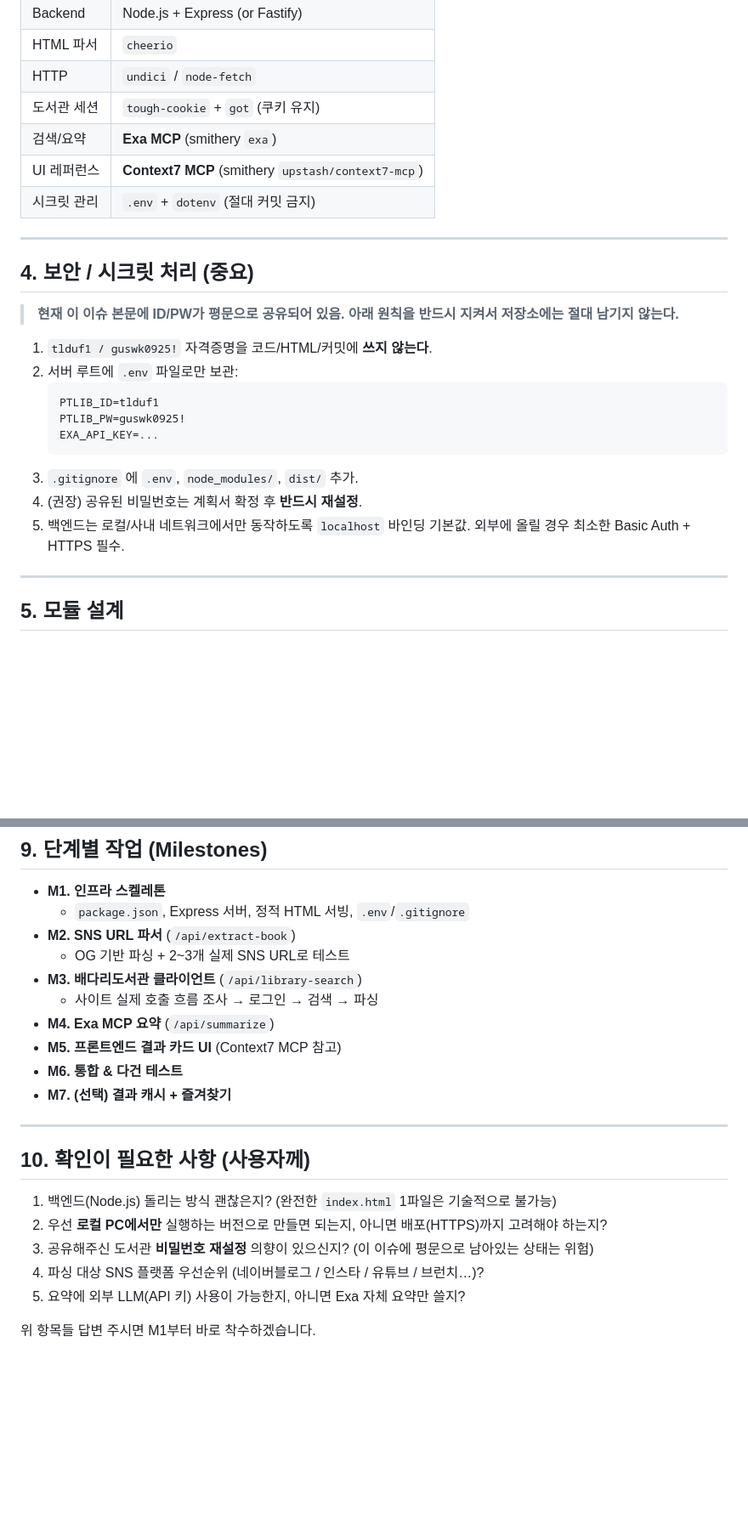
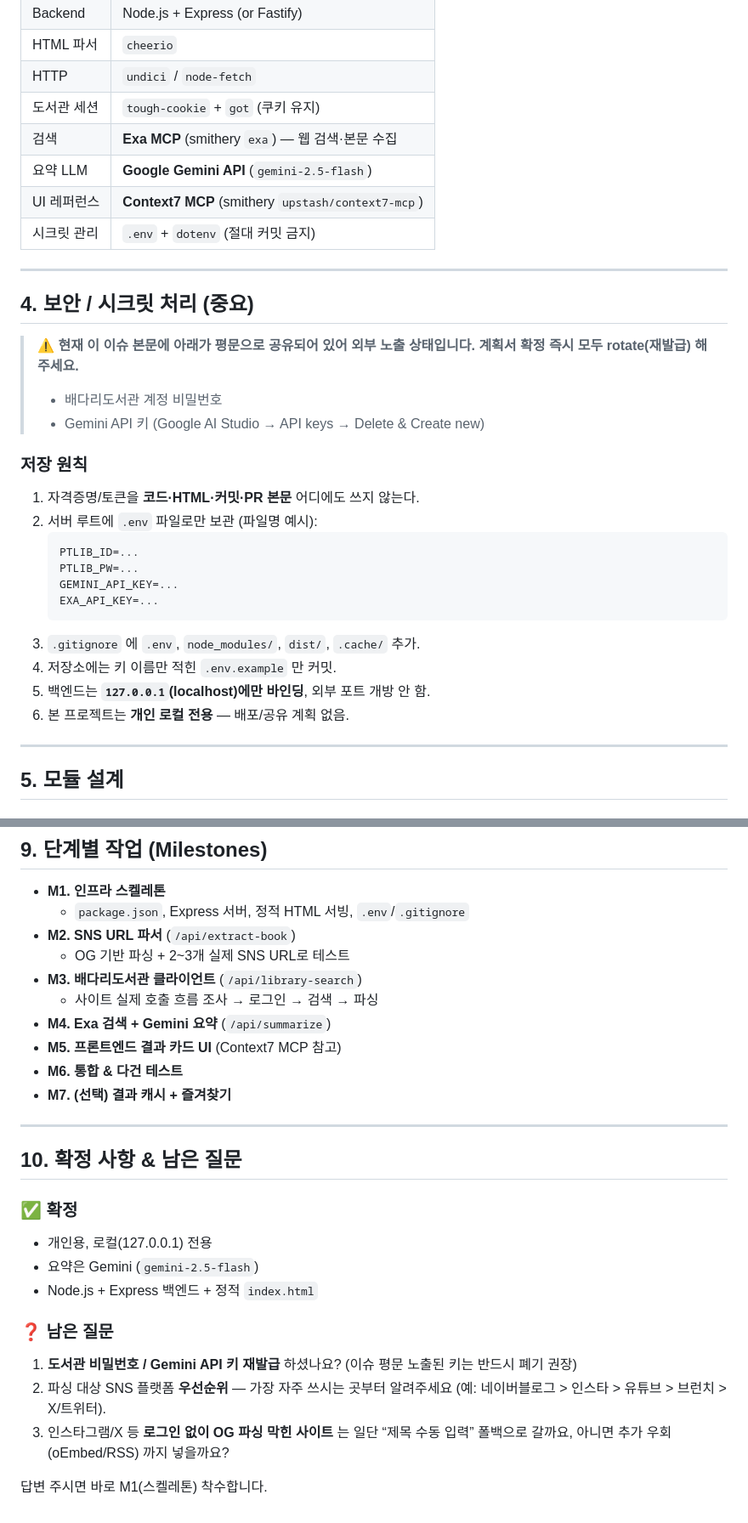
Before and after one commit to Siyeolryu/baedari, a Markdown page: PLAN.md, 2 parts joined by grey strips. Shown at 85% size. Drawn GitHub-style; blank space fills up the shorter version.

Commit message:
Lock scope to local-only use and switch summarizer to Gemini
- Confirm personal/localhost-only deployment (no external hosting)
- Replace ambiguous "LLM choice" with Google Gemini (gemini-2.5-flash)
- Add security warning about the Gemini API key exposed in the issue
- Update secrets list, module design, and milestones accordingly

https://claude.ai/code/session_01Nm5NPTkVp4jm8Cse8QT1fp

````diff
--- a/PLAN.md
+++ b/PLAN.md
@@ -68,7 +72,8 @@ SNS(인스타, 블로그, 유튜브 등)에서 추천받아 카카오톡으로
 | HTML 파서    | `cheerio`                                       |
 | HTTP         | `undici` / `node-fetch`                         |
 | 도서관 세션  | `tough-cookie` + `got`  (쿠키 유지)             |
-| 검색/요약    | **Exa MCP** (smithery `exa`)                    |
+| 검색         | **Exa MCP** (smithery `exa`) — 웹 검색·본문 수집 |
+| 요약 LLM     | **Google Gemini API** (`gemini-2.5-flash`)      |
 | UI 레퍼런스  | **Context7 MCP** (smithery `upstash/context7-mcp`) |
 | 시크릿 관리  | `.env` + `dotenv` (절대 커밋 금지)              |
 
@@ -76,20 +81,26 @@ SNS(인스타, 블로그, 유튜브 등)에서 추천받아 카카오톡으로
 
 ## 4. 보안 / 시크릿 처리 (중요)
 
-> **현재 이 이슈 본문에 ID/PW가 평문으로 공유되어 있음.
-> 아래 원칙을 반드시 지켜서 저장소에는 절대 남기지 않는다.**
+> **⚠️ 현재 이 이슈 본문에 아래가 평문으로 공유되어 있어 외부 노출 상태입니다.
+> 계획서 확정 즉시 모두 rotate(재발급) 해주세요.**
+>
+> - 배다리도서관 계정 비밀번호
+> - Gemini API 키 (Google AI Studio → API keys → Delete & Create new)
 
-1. `tlduf1 / guswk0925!` 자격증명을 코드/HTML/커밋에 **쓰지 않는다**.
-2. 서버 루트에 `.env` 파일로만 보관:
+### 저장 원칙
+
+1. 자격증명/토큰을 **코드·HTML·커밋·PR 본문** 어디에도 쓰지 않는다.
+2. 서버 루트에 `.env` 파일로만 보관 (파일명 예시):
    ```
-   PTLIB_ID=tlduf1
-   PTLIB_PW=guswk0925!
+   PTLIB_ID=...
+   PTLIB_PW=...
+   GEMINI_API_KEY=...
    EXA_API_KEY=...
    ```
-3. `.gitignore` 에 `.env`, `node_modules/`, `dist/` 추가.
-4. (권장) 공유된 비밀번호는 계획서 확정 후 **반드시 재설정**.
-5. 백엔드는 로컬/사내 네트워크에서만 동작하도록 `localhost` 바인딩
-   기본값. 외부에 올릴 경우 최소한 Basic Auth + HTTPS 필수.
+3. `.gitignore` 에 `.env`, `node_modules/`, `dist/`, `.cache/` 추가.
+4. 저장소에는 키 이름만 적힌 `.env.example` 만 커밋.
+5. 백엔드는 **`127.0.0.1`(localhost)에만 바인딩**, 외부 포트 개방 안 함.
+6. 본 프로젝트는 **개인 로컬 전용** — 배포/공유 계획 없음.
 
 ---
 
@@ -205,23 +226,27 @@ baedari/
   - OG 기반 파싱 + 2~3개 실제 SNS URL로 테스트
 - **M3. 배다리도서관 클라이언트** (`/api/library-search`)
   - 사이트 실제 호출 흐름 조사 → 로그인 → 검색 → 파싱
-- **M4. Exa MCP 요약** (`/api/summarize`)
+- **M4. Exa 검색 + Gemini 요약** (`/api/summarize`)
 - **M5. 프론트엔드 결과 카드 UI** (Context7 MCP 참고)
 - **M6. 통합 & 다건 테스트**
 - **M7. (선택) 결과 캐시 + 즐겨찾기**
 
 ---
 
-## 10. 확인이 필요한 사항 (사용자께)
+## 10. 확정 사항 & 남은 질문
 
-1. 백엔드(Node.js) 돌리는 방식 괜찮은지? (완전한 `index.html` 1파일은
-   기술적으로 불가능)
-2. 우선 **로컬 PC에서만** 실행하는 버전으로 만들면 되는지,
-   아니면 배포(HTTPS)까지 고려해야 하는지?
-3. 공유해주신 도서관 **비밀번호 재설정** 의향이 있으신지?
-   (이 이슈에 평문으로 남아있는 상태는 위험)
-4. 파싱 대상 SNS 플랫폼 우선순위 (네이버블로그 / 인스타 / 유튜브 / 브런치…)?
-5. 요약에 외부 LLM(API 키) 사용이 가능한지, 아니면 Exa 자체 요약만
-   쓸지?
+### ✅ 확정
+- 개인용, 로컬(127.0.0.1) 전용
+- 요약은 Gemini (`gemini-2.5-flash`)
+- Node.js + Express 백엔드 + 정적 `index.html`
 
-위 항목들 답변 주시면 M1부터 바로 착수하겠습니다.
+### ❓ 남은 질문
+1. **도서관 비밀번호 / Gemini API 키 재발급** 하셨나요?
+   (이슈 평문 노출된 키는 반드시 폐기 권장)
+2. 파싱 대상 SNS 플랫폼 **우선순위** — 가장 자주 쓰시는 곳부터
+   알려주세요 (예: 네이버블로그 > 인스타 > 유튜브 > 브런치 > X/트위터).
+3. 인스타그램/X 등 **로그인 없이 OG 파싱 막힌 사이트** 는
+   일단 “제목 수동 입력” 폴백으로 갈까요, 아니면 추가 우회(oEmbed/RSS)
+   까지 넣을까요?
+
+답변 주시면 바로 M1(스켈레톤) 착수합니다.
````
Also changed, not shown: other parts of PLAN.md (+21 -7 lines).
